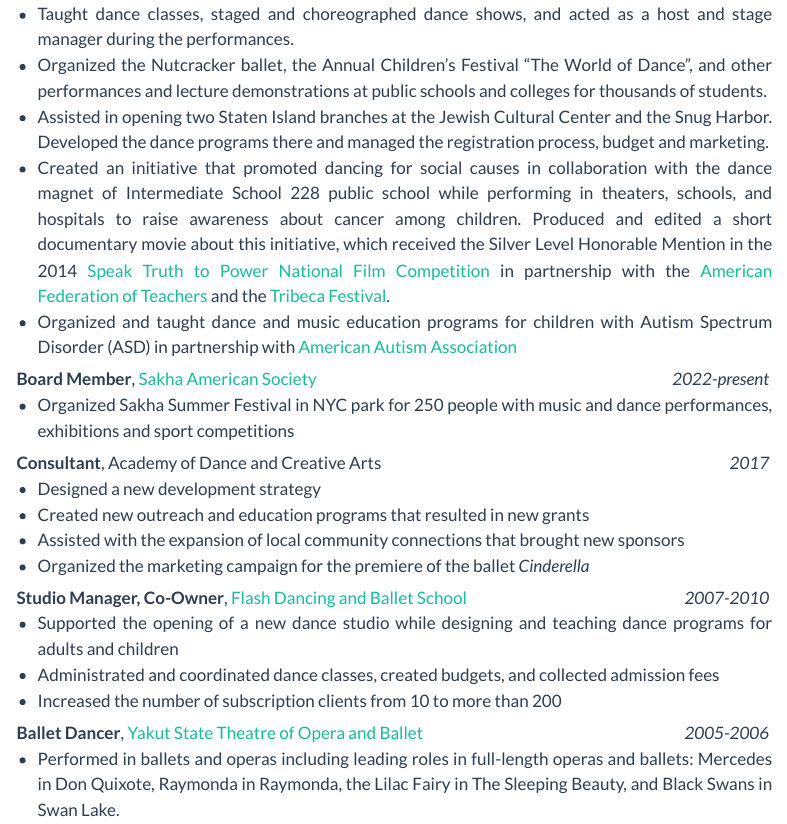
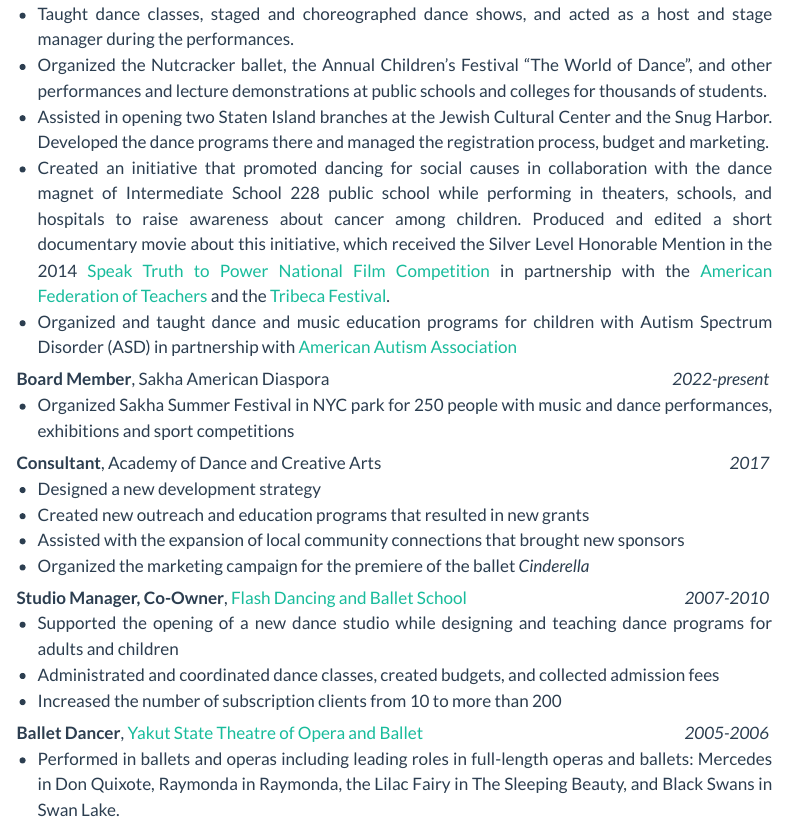
Before and after one commit to irinalapteva/irinalapteva.github.io, a Quarto document (cv/index.qmd): the page in a window 1100 px wide, from 1330 px down. Rendered offline with R 4.5, knitr and Pandoc in place of Quarto, with nearby package versions; menus at the side of the page are left out.

Commit message:
update cv

```diff
--- a/cv/index.qmd
+++ b/cv/index.qmd
@@ -56,7 +56,7 @@ I strongly believe in power of the arts to bring people together. In particular,
 -   Created an initiative that promoted dancing for social causes in collaboration with the dance magnet of Intermediate School 228 public school while performing in theaters, schools, and hospitals to raise awareness about cancer among children. Produced and edited a short documentary movie about this initiative, which received the Silver Level Honorable Mention in the 2014 [Speak Truth to Power National Film Competition](https://rfkhumanrights.org/our-impact/education/educators/speak-truth-to-power-video-contest) in partnership with the [American Federation of Teachers](https://www.aft.org) and the [Tribeca Festival](https://tribecafilm.com).
 -   Organized and taught dance and music education programs for children with Autism Spectrum Disorder (ASD) in partnership with [American Autism Association](https://www.nydailynews.com/2012/10/17/autistic-kids-learn-through-dance-thanks-to-brighton-ballet-theaters-founder-irina-roizin)
 
-###### **Board Member**, [Sakha American Society](https://www.sakhaopenworld.org) [2022-present]{.cvdate}
+###### **Board Member**, Sakha American Diaspora [2022-present]{.cvdate}
 
 -   Organized Sakha Summer Festival in NYC park for 250 people with music and dance performances, exhibitions and sport competitions
 
```
Also changed, not shown: cv/index.html.md (+1 -1 lines).
